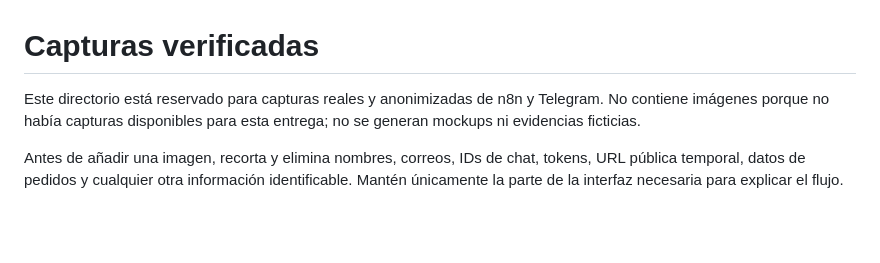
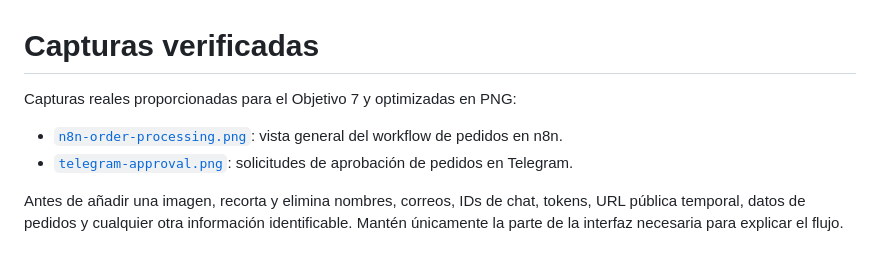
Before and after one commit to lordherald28/n8n-order-processing, a Markdown page: docs/images/README.md, the part around the change. GitHub-like rendering; blank space fills up the shorter version.

Commit message:
docs: add n8n and Telegram screenshots

```diff
--- a/docs/images/README.md
+++ b/docs/images/README.md
@@ -1,5 +1,8 @@
 # Capturas verificadas
 
-Este directorio está reservado para capturas reales y anonimizadas de n8n y Telegram. No contiene imágenes porque no había capturas disponibles para esta entrega; no se generan mockups ni evidencias ficticias.
+Capturas reales proporcionadas para el Objetivo 7 y optimizadas en PNG:
+
+- [`n8n-order-processing.png`](n8n-order-processing.png): vista general del workflow de pedidos en n8n.
+- [`telegram-approval.png`](telegram-approval.png): solicitudes de aprobación de pedidos en Telegram.
 
 Antes de añadir una imagen, recorta y elimina nombres, correos, IDs de chat, tokens, URL pública temporal, datos de pedidos y cualquier otra información identificable. Mantén únicamente la parte de la interfaz necesaria para explicar el flujo.
```
Also changed, not shown: README.md (+9 -1 lines), docs/images/n8n-order-processing.png (added), docs/images/telegram-approval.png (added).
